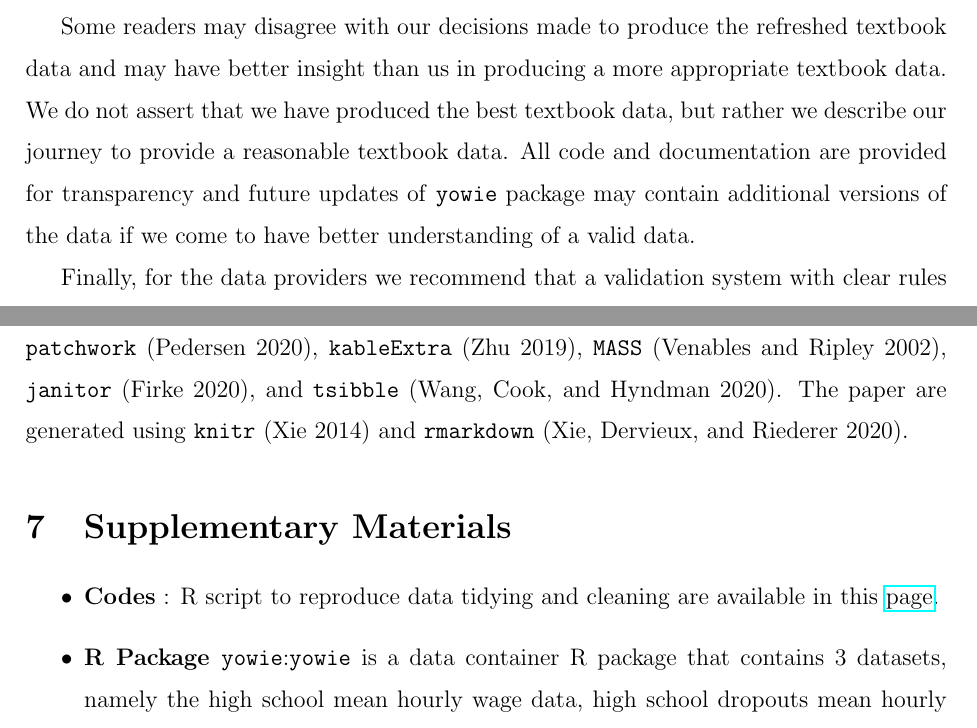
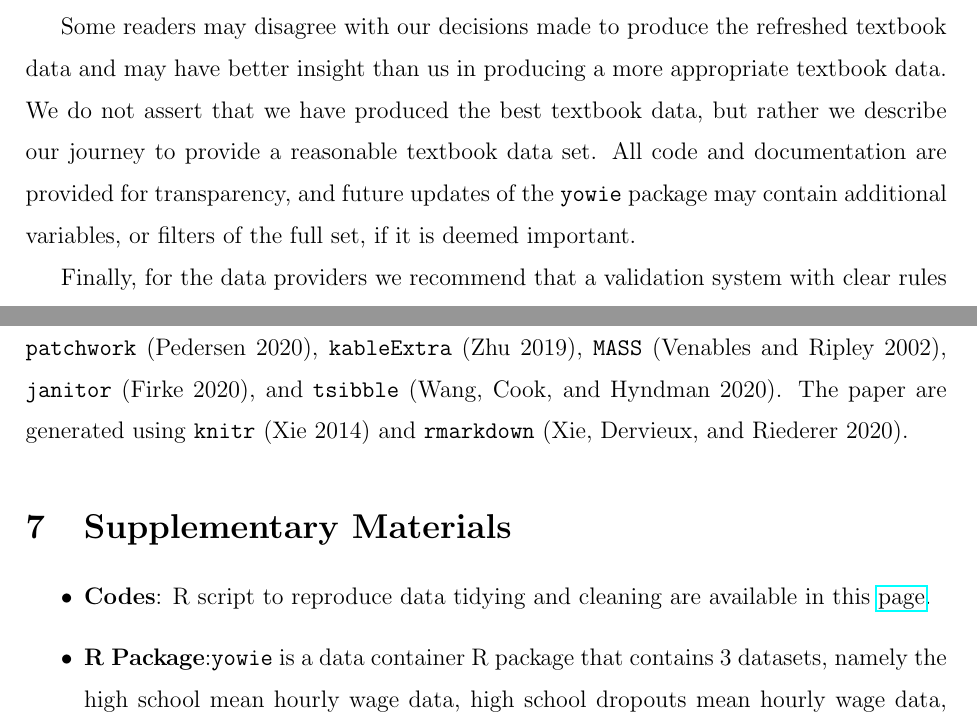
Before and after one commit to numbats/yowie, a LaTeX paper (paper/paper-jsdse/paper-jsdse.tex): two parts of pages 20 and 21 of 24, joined at a grey line, cut so that both start at the same text. Compiled offline with pdfLaTeX.

Commit message:
corrected a few typos

```diff
--- a/paper/paper-jsdse/paper-jsdse.tex
+++ b/paper/paper-jsdse/paper-jsdse.tex
@@ -439,7 +439,7 @@ Various difficulties were encountered in trying to refresh the data, which inclu
 
 Ultimately, the refreshed data is reasonably similar to the original, but unsatisfactorily far from it. The last step required would be to inflation-adjust wages, but this is better to do with each wave of new data added, so that it is relative to the last date in the data.
 
-Some readers may disagree with our decisions made to produce the refreshed textbook data and may have better insight than us in producing a more appropriate textbook data. We do not assert that we have produced the best textbook data, but rather we describe our journey to provide a reasonable textbook data. All code and documentation are provided for transparency and future updates of \texttt{yowie} package may contain additional versions of the data if we come to have better understanding of a valid data.
+Some readers may disagree with our decisions made to produce the refreshed textbook data and may have better insight than us in producing a more appropriate textbook data. We do not assert that we have produced the best textbook data, but rather we describe our journey to provide a reasonable textbook data set. All code and documentation are provided for transparency, and future updates of the \texttt{yowie} package may contain additional variables, or filters of the full set, if it is deemed important.
 
 Finally, for the data providers we recommend that a validation system with clear rules is added on data entry, and that alternative output formats, such as a tidy format would help users make better use of the resource. The problem with many of the wages records is that there are implausible values, or confusion on how to record wages for multiple jobs. These values could be validated with simple checks at data entry. Providing an open data resource also is accompanied with the responsibility that the data, especially data that is as valuable as this, is reliable. Users need to be able to trust the data.
 
@@ -455,9 +455,9 @@ The entire analysis is conducted using \texttt{R} (R Core Team 2020) in RStudio
 
 \begin{itemize}
 \item
-  \textbf{Codes} : R script to reproduce data tidying and cleaning are available in this \href{https://numbats.github.io/yowie/articles/process-data.html}{page}.
+  \textbf{Codes}: R script to reproduce data tidying and cleaning are available in this \href{https://numbats.github.io/yowie/articles/process-data.html}{page}.
 \item
-  \textbf{R Package \texttt{yowie}}:\texttt{yowie} is a data container R package that contains 3 datasets, namely the high school mean hourly wage data, high school dropouts mean hourly wage data, and demographic data of the NLSY79 cohort. This package could be accessed \href{https://github.com/numbats/yowie}{here}.
+  \textbf{R Package}:\texttt{yowie} is a data container R package that contains 3 datasets, namely the high school mean hourly wage data, high school dropouts mean hourly wage data, and demographic data of the NLSY79 cohort. This package could be accessed \href{https://github.com/numbats/yowie}{here}.
 \item
   \textbf{shiny app}: An interactive \texttt{shiny} web app to visualise the effect of selecting different weight threshold for substituting the wages data to its predicted value from a fit of the robust linear regression model. This app could be accessed \href{https://ebsmonash.shinyapps.io/yowie_app/}{here} with the source code provided \href{https://github.com/numbats/yowie/tree/master/app}{here}.
 \end{itemize}
```
Also changed, not shown: paper/paper-jsdse/figures/compare-plot-1.pdf, paper/paper-jsdse/figures/feature-plot-1.pdf, paper/paper-jsdse/figures/fixed-feature-plot-1.pdf, paper/paper-jsdse/figures/plotting-sw-do-1.pdf, paper/paper-jsdse/figures/sample-plot-1.pdf, paper/paper-jsdse/paper-jsdse.pdf, paper/paper-jsdse/paper-jsdse.tex (2 more changed lines), 3 other files.
